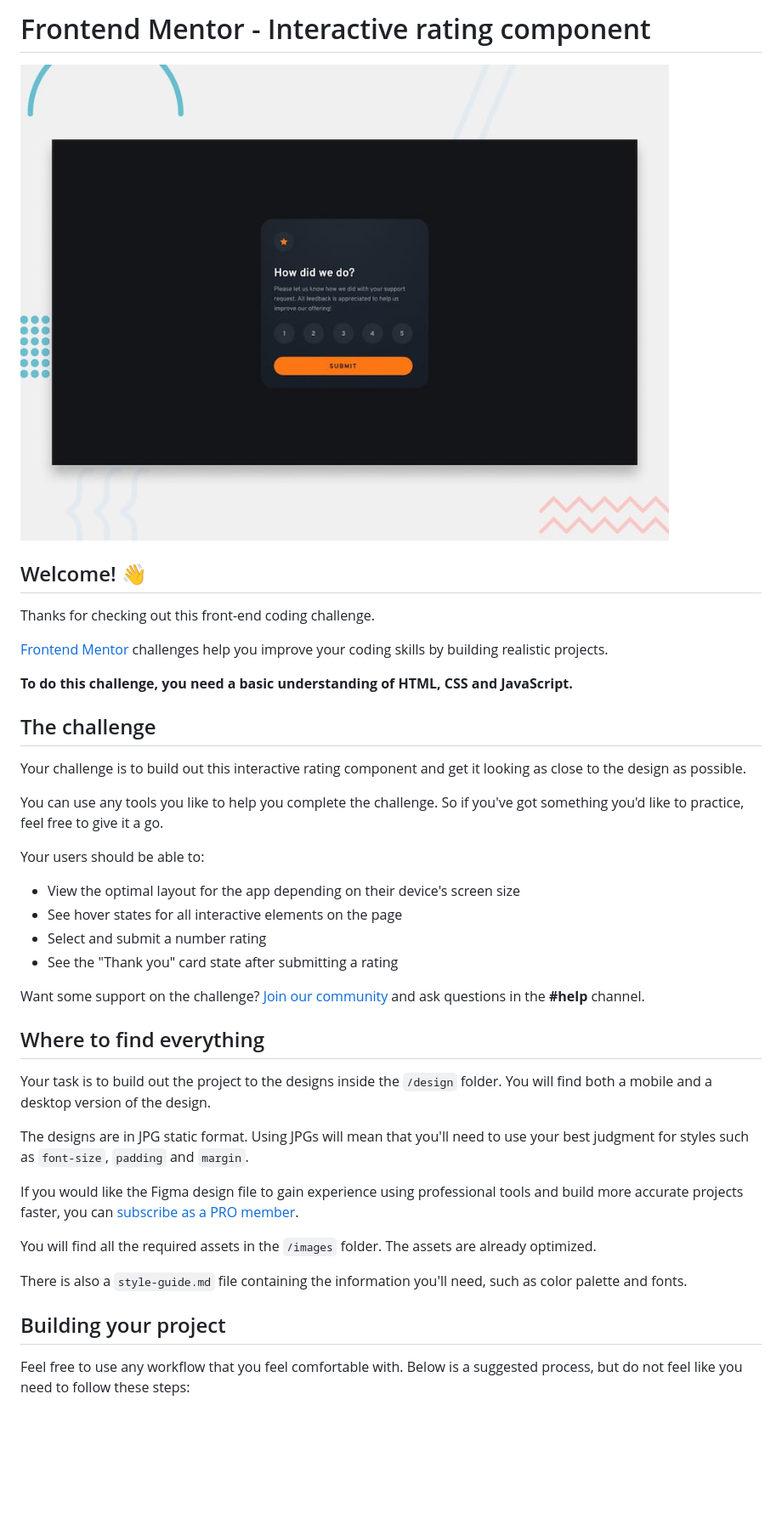
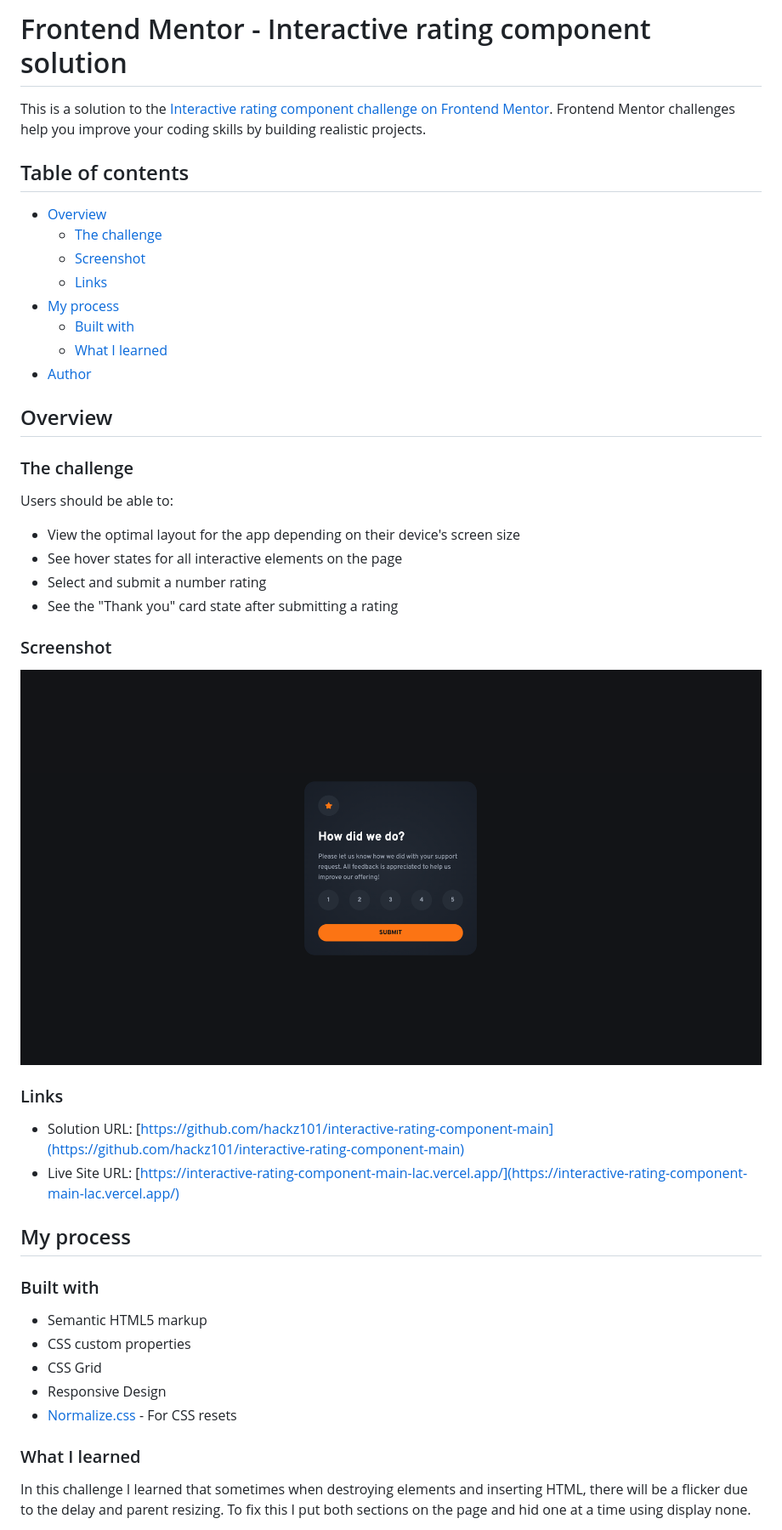
Before and after one commit to hackz101/interactive-rating-component-main, a Markdown page: README.md, the part around the change printed below. Shown: that part at 85% size. Drawn GitHub-style; pictures changed too: screenshot.png (added); blank space fills up the shorter version.

```diff
--- a/README.md
+++ b/README.md
@@ -1,43 +1,49 @@
-# Frontend Mentor - Interactive rating component
+# Frontend Mentor - Interactive rating component solution
 
-![Design preview for the Interactive rating component coding challenge](./preview.jpg)
+This is a solution to the [Interactive rating component challenge on Frontend Mentor](https://www.frontendmentor.io/challenges/interactive-rating-component-koxpeBUmI). Frontend Mentor challenges help you improve your coding skills by building realistic projects.
 
-## Welcome! 👋
+## Table of contents
 
-Thanks for checking out this front-end coding challenge.
+- [Overview](#overview)
+  - [The challenge](#the-challenge)
+  - [Screenshot](#screenshot)
+  - [Links](#links)
+- [My process](#my-process)
+  - [Built with](#built-with)
+  - [What I learned](#what-i-learned)
+- [Author](#author)
 
-[Frontend Mentor](https://www.frontendmentor.io) challenges help you improve your coding skills by building realistic projects.
+## Overview
 
-**To do this challenge, you need a basic understanding of HTML, CSS and JavaScript.**
+### The challenge
 
-## The challenge
-
-Your challenge is to build out this interactive rating component and get it looking as close to the design as possible.
-
-You can use any tools you like to help you complete the challenge. So if you've got something you'd like to practice, feel free to give it a go.
-
-Your users should be able to:
+Users should be able to:
 
 - View the optimal layout for the app depending on their device's screen size
 - See hover states for all interactive elements on the page
 - Select and submit a number rating
 - See the "Thank you" card state after submitting a rating
 
-Want some support on the challenge? [Join our community](https://www.frontendmentor.io/community) and ask questions in the **#help** channel.
+### Screenshot
 
-## Where to find everything
+![](./screenshot.png)
 
-Your task is to build out the project to the designs inside the `/design` folder. You will find both a mobile and a desktop version of the design.
+### Links
 
-The designs are in JPG static format. Using JPGs will mean that you'll need to use your best judgment for styles such as `font-size`, `padding` and `margin`.
+- Solution URL: [https://github.com/hackz101/interactive-rating-component-main](https://github.com/hackz101/interactive-rating-component-main)
+- Live Site URL: [https://interactive-rating-component-main-lac.vercel.app/](https://interactive-rating-component-main-lac.vercel.app/)
 
-If you would like the Figma design file to gain experience using professional tools and build more accurate projects faster, you can [subscribe as a PRO member](https://www.frontendmentor.io/pro).
+## My process
 
-You will find all the required assets in the `/images` folder. The assets are already optimized.
+### Built with
 
-There is also a `style-guide.md` file containing the information you'll need, such as color palette and fonts.
+- Semantic HTML5 markup
+- CSS custom properties
+- CSS Grid
+- Responsive Design
+- [Normalize.css](https://necolas.github.io/normalize.css//) - For CSS resets
 
-## Building your project
+### What I learned
 
-Feel free to use any workflow that you feel comfortable with. Below is a suggested process, but do not feel like you need to follow these steps:
+In this challenge I learned that sometimes when destroying elements and inserting HTML, there will be a flicker due to the delay and parent resizing. To fix this I put both sections on the page and hid one at a time using display none.
 
```
Also changed, not shown: other parts of README.md (+3 -49 lines), README-template.md (deleted, +0 -113 lines), 1 other file.
